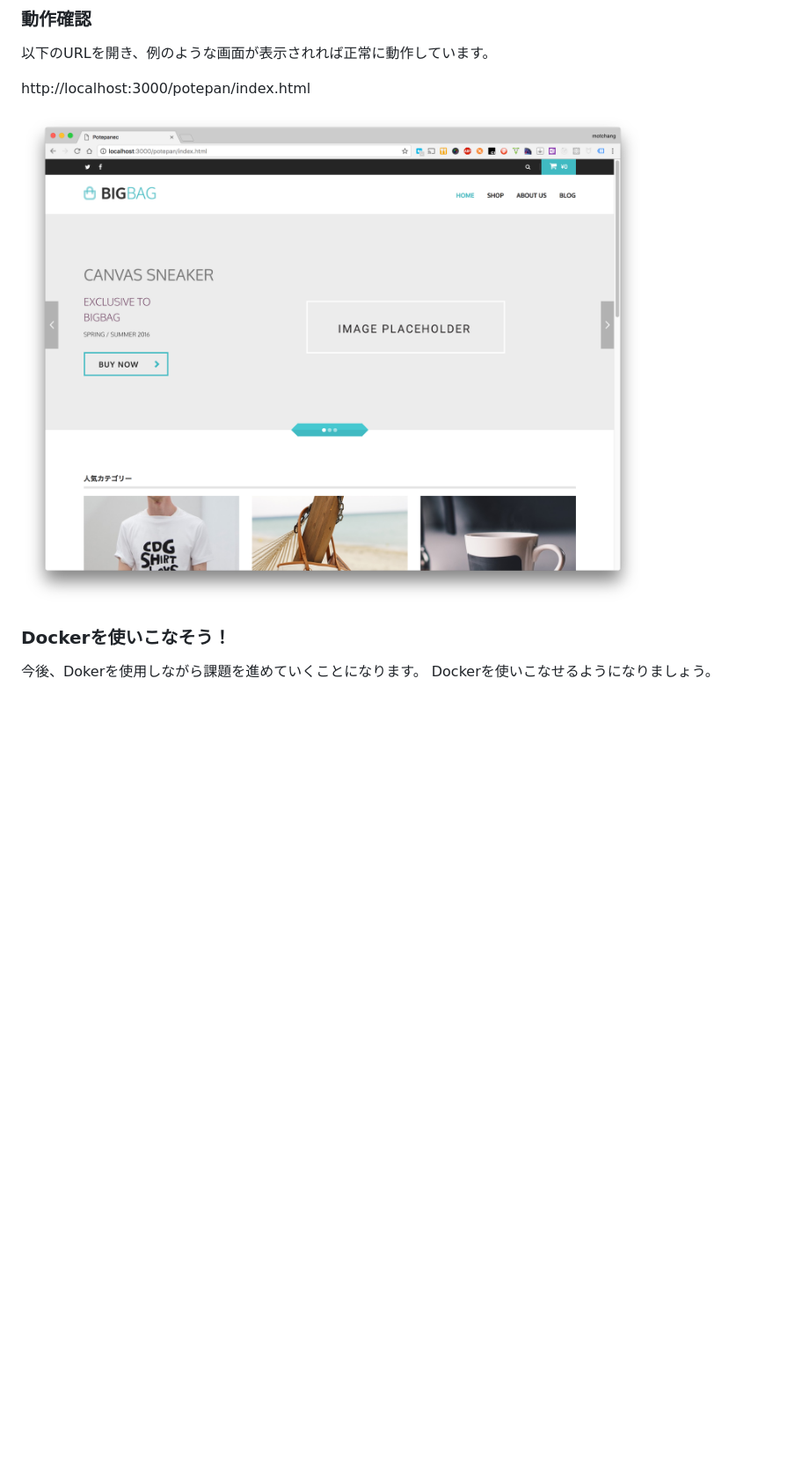
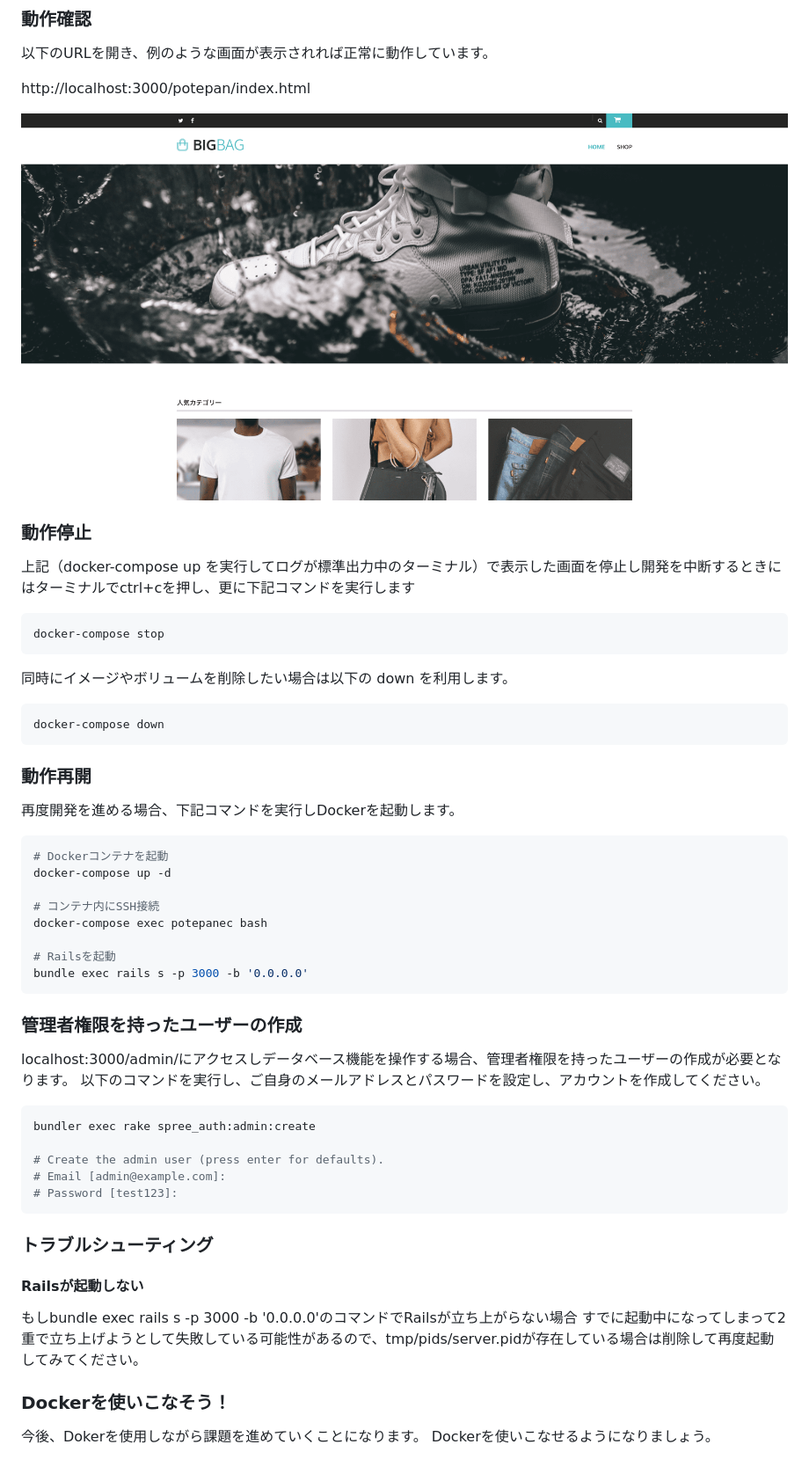
Before and after one commit to katojio/potepan_solidus_app, a Markdown page: README.md, the part around the change. Shown: that part at 88% size. Drawn GitHub-style; pictures changed too: docs/images/installation/first_view.png; blank space fills up the shorter version.

Commit message:
README : 「管理者権限を持ったユーザーの作成」を作成

````diff
--- a/README.md
+++ b/README.md
@@ -64,6 +64,47 @@ http://localhost:3000/potepan/index.html
 
 ![](docs/images/installation/first_view.png)
 
+### 動作停止
+上記（docker-compose up を実行してログが標準出力中のターミナル）で表示した画面を停止し開発を中断するときにはターミナルでctrl+cを押し、更に下記コマンドを実行します
+
+```bash
+docker-compose stop
+```
+同時にイメージやボリュームを削除したい場合は以下の down を利用します。
+
+```bash
+docker-compose down
+```
+### 動作再開
+
+再度開発を進める場合、下記コマンドを実行しDockerを起動します。
+
+```bash
+# Dockerコンテナを起動
+docker-compose up -d
+
+# コンテナ内にSSH接続
+docker-compose exec potepanec bash
+
+# Railsを起動
+bundle exec rails s -p 3000 -b '0.0.0.0'
+```
+### 管理者権限を持ったユーザーの作成
+localhost:3000/admin/にアクセスしデータベース機能を操作する場合、管理者権限を持ったユーザーの作成が必要となります。
+以下のコマンドを実行し、ご自身のメールアドレスとパスワードを設定し、アカウントを作成してください。
+
+```bash
+bundler exec rake spree_auth:admin:create
+
+# Create the admin user (press enter for defaults).
+# Email [admin@example.com]:
+# Password [test123]:
+```
+
+### トラブルシューティング
+#### Railsが起動しない
+もしbundle exec rails s -p 3000 -b '0.0.0.0'のコマンドでRailsが立ち上がらない場合 すでに起動中になってしまって2重で立ち上げようとして失敗している可能性があるので、tmp/pids/server.pidが存在している場合は削除して再度起動してみてください。
+
 ### Dockerを使いこなそう！
 
 今後、Dokerを使用しながら課題を進めていくことになります。
````
